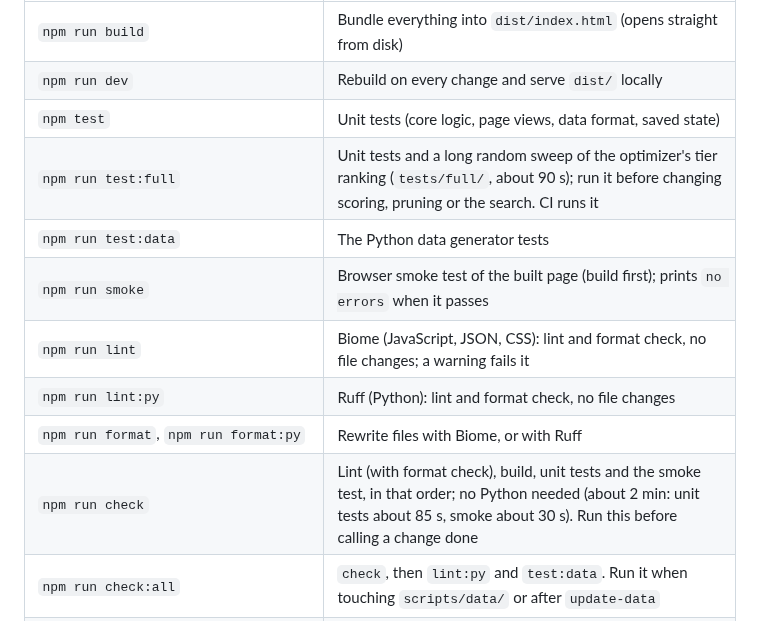
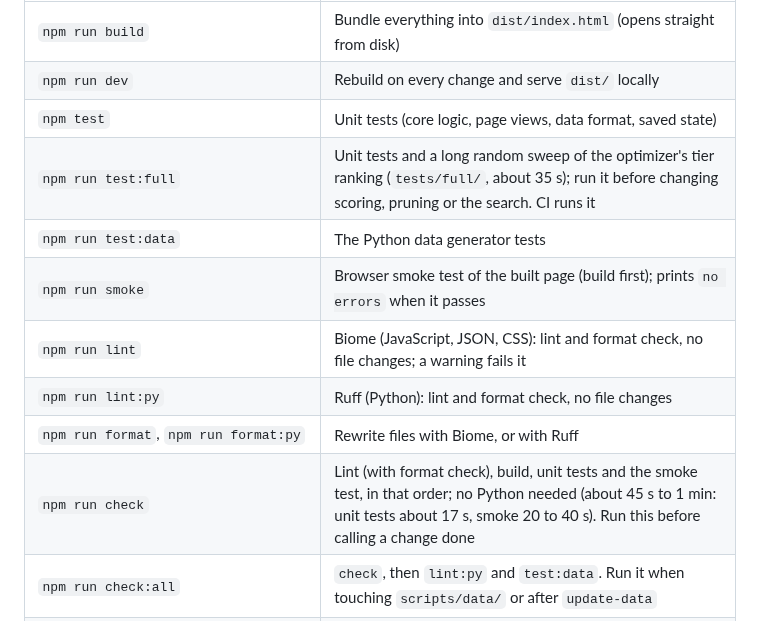
Before and after one commit to redactedkai/ff14-gear-sync-analysis, a Markdown page: README.md, the part around the change. Rendered like a GitHub page.

Commit message:
Docs: test and check timings after the brute-force speedup; the reference's shortcut in testing.md

```diff
--- a/README.md
+++ b/README.md
@@ -33,13 +33,13 @@ Every npm command, in one place (other pages link here). Times are from the owne
 | `npm run build` | Bundle everything into `dist/index.html` (opens straight from disk) |
 | `npm run dev` | Rebuild on every change and serve `dist/` locally |
 | `npm test` | Unit tests (core logic, page views, data format, saved state) |
-| `npm run test:full` | Unit tests and a long random sweep of the optimizer's tier ranking (`tests/full/`, about 90 s); run it before changing scoring, pruning or the search. CI runs it |
+| `npm run test:full` | Unit tests and a long random sweep of the optimizer's tier ranking (`tests/full/`, about 35 s); run it before changing scoring, pruning or the search. CI runs it |
 | `npm run test:data` | The Python data generator tests |
 | `npm run smoke` | Browser smoke test of the built page (build first); prints `no errors` when it passes |
 | `npm run lint` | Biome (JavaScript, JSON, CSS): lint and format check, no file changes; a warning fails it |
 | `npm run lint:py` | Ruff (Python): lint and format check, no file changes |
 | `npm run format`, `npm run format:py` | Rewrite files with Biome, or with Ruff |
-| `npm run check` | Lint (with format check), build, unit tests and the smoke test, in that order; no Python needed (about 2 min: unit tests about 85 s, smoke about 30 s). Run this before calling a change done |
+| `npm run check` | Lint (with format check), build, unit tests and the smoke test, in that order; no Python needed (about 45 s to 1 min: unit tests about 17 s, smoke 20 to 40 s). Run this before calling a change done |
 | `npm run check:all` | `check`, then `lint:py` and `test:data`. Run it when touching `scripts/data/` or after `update-data` |
 | `npm run update-data` | After a game patch: fetch the newest game data CSVs into `data/`, regenerate `src/data/` and rebuild |
 | `npm run perf` | Optimizer timing, 6 jobs' full pools (about 4 min); run it after changing the search |
```
Also changed, not shown: docs/engineering/testing.md (+7 -7 lines).
